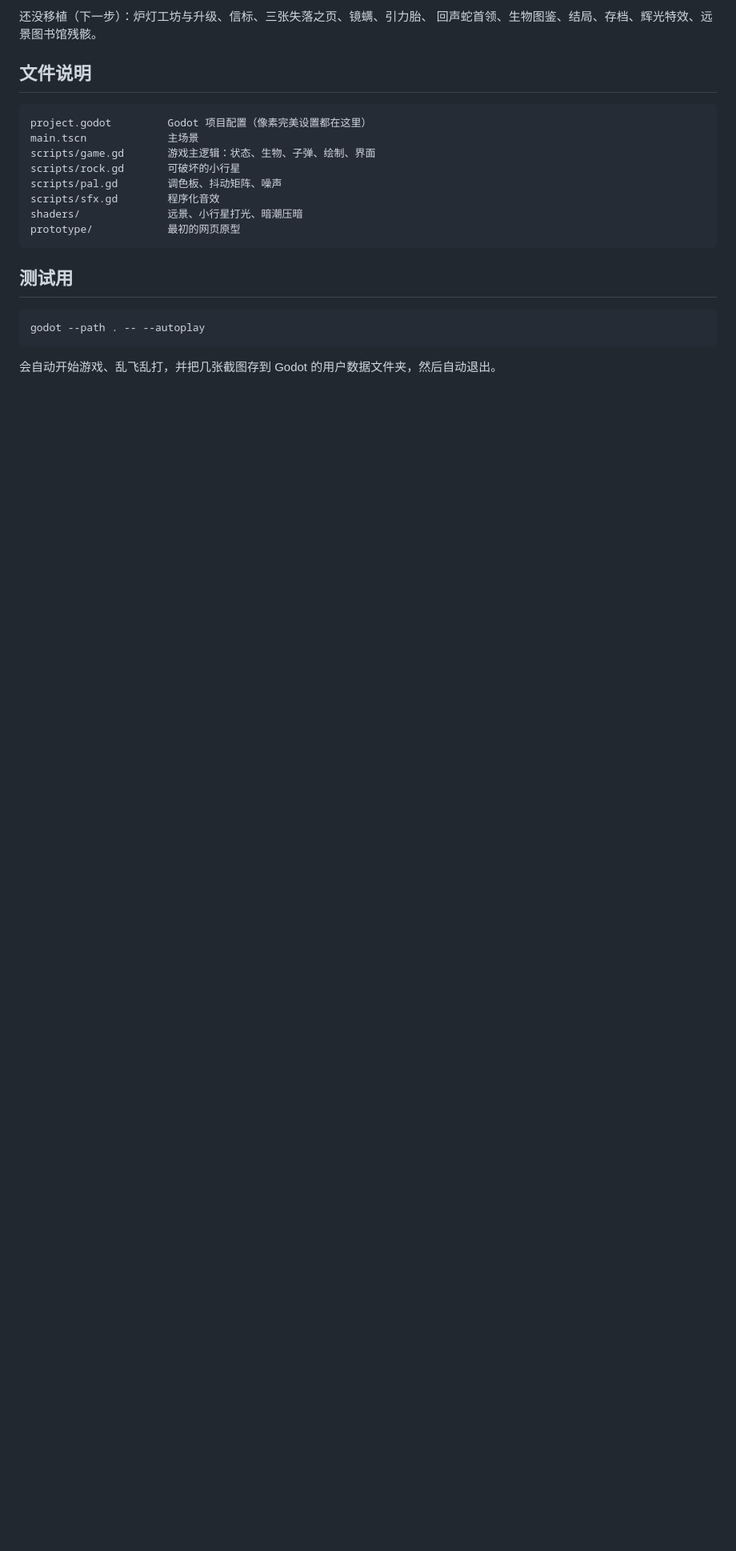
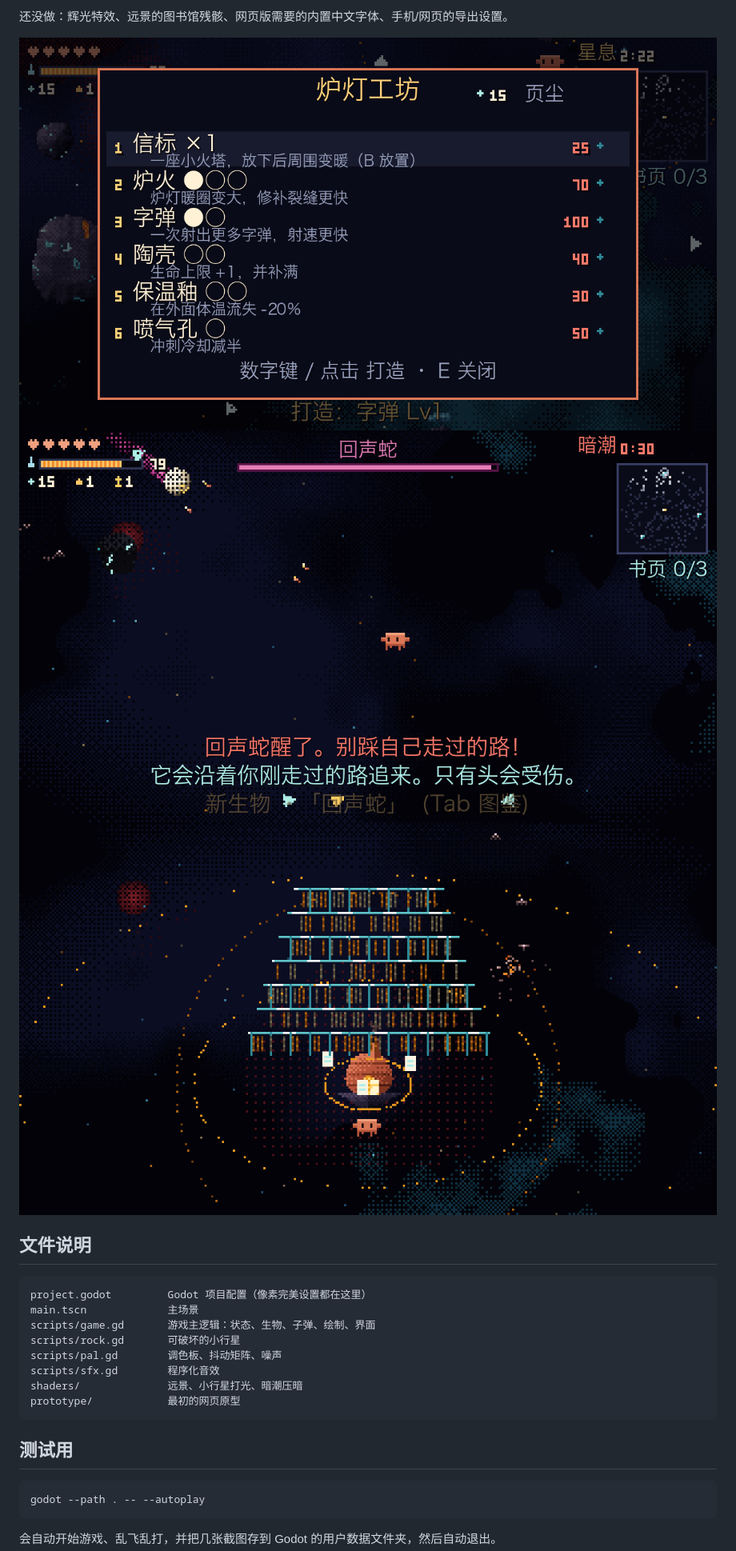
Before and after one commit to nuetraine/sanye, a Markdown page: README.md, the part around one of its changes. Shown at 80% size. Rendered like a GitHub page; pictures changed too: docs/screenshot-boss.png (added), docs/screenshot-ending.png (added), docs/screenshot-menu.png (added); blank space fills up the shorter version.

```diff
--- a/README.md
+++ b/README.md
@@ -43,6 +52,9 @@ godot --path .
 
-还没移植（下一步）：炉灯工坊与升级、信标、三张失落之页、镜螨、引力胎、
-回声蛇首领、生物图鉴、结局、存档、辉光特效、远景图书馆残骸。
+还没做：辉光特效、远景的图书馆残骸、网页版需要的内置中文字体、手机/网页的导出设置。
+
+![工坊](docs/screenshot-menu.png)
+![首领](docs/screenshot-boss.png)
+![结局](docs/screenshot-ending.png)
 
 ## 文件说明
 
```
Also changed, not shown: other parts of README.md (+18 -9 lines), 2 other files.
